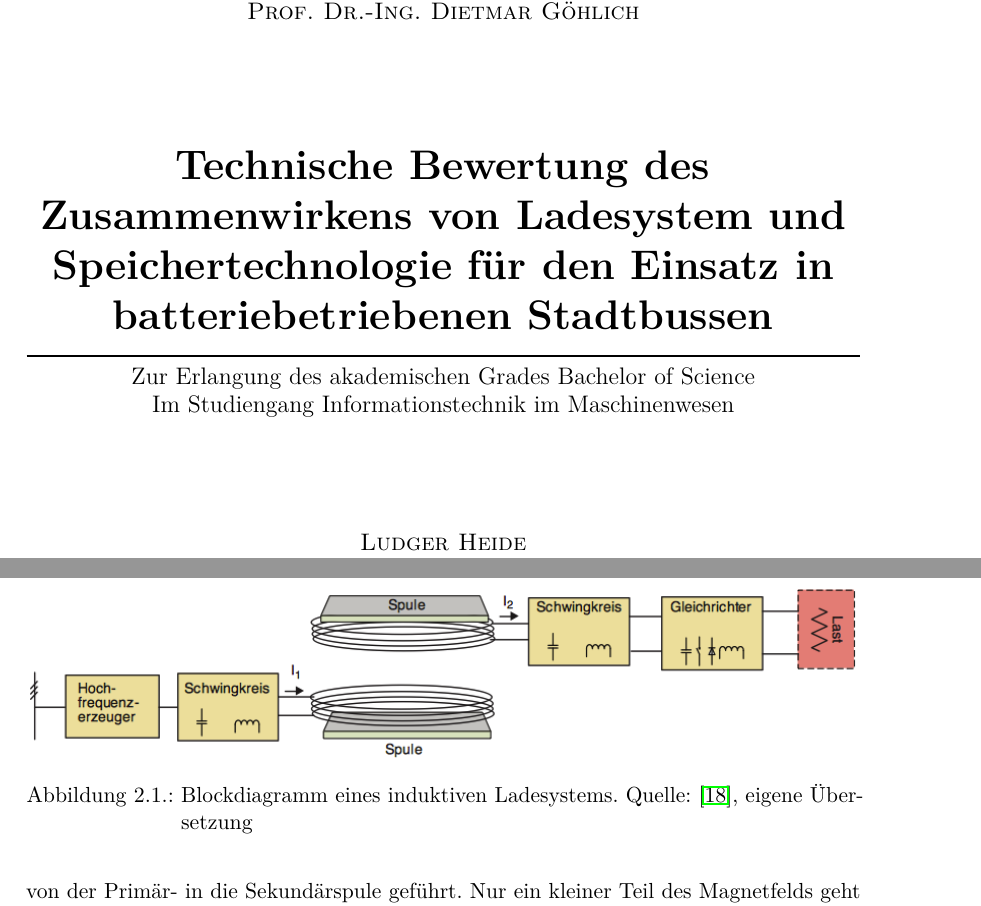
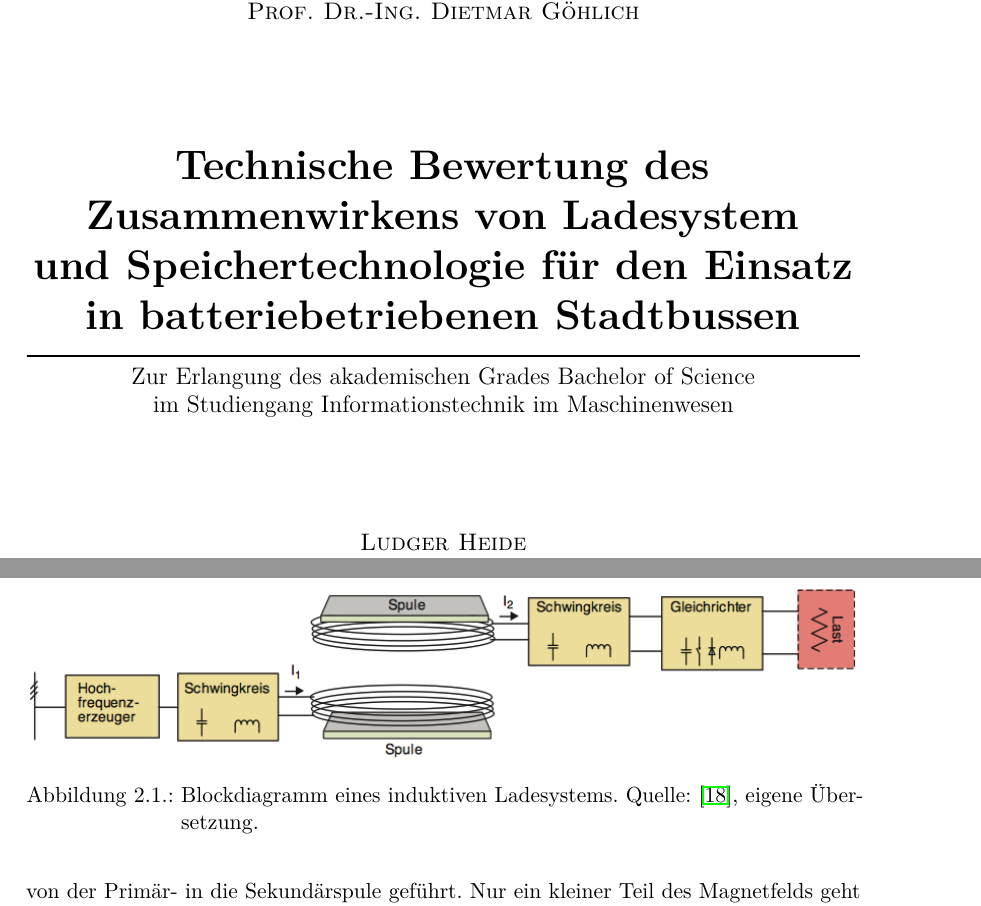
Before and after one commit to ludgerheide/Bachelorarbeit, a LaTeX document (Latex/Bachelorarbeit_pdf.tex): two parts of pages 1 and 16 of 59, joined at a grey line, cut so that both start at the same text. Compiled offline with pdfLaTeX.

Commit message:
Vor Lutz' Änderungen

```diff
--- a/Latex/Bachelorarbeit_pdf.tex
+++ b/Latex/Bachelorarbeit_pdf.tex
@@ -68,10 +68,10 @@
 \vfill
 
 % Title
-\huge{\textbf{Technische Bewertung des Zusammenwirkens von Ladesystem und Speichertechnologie für den Einsatz in batteriebetriebenen Stadtbussen}}\\
+\huge{\textbf{Technische Bewertung des\\ Zusammenwirkens von Ladesystem\\ und Speichertechnologie für den Einsatz\\ in batteriebetriebenen Stadtbussen}}\\
 \rule{\linewidth}{1pt}
 \large{Zur Erlangung des akademischen Grades Bachelor of Science}\\
-\large{Im Studiengang Informationstechnik im Maschinenwesen}\\
+\large{im Studiengang Informationstechnik im Maschinenwesen}\\
 \vfill
 
 %Autor
```
Also changed, not shown: Latex/Kapitel/02_Ladesysteme.tex (+1 -3 lines).
